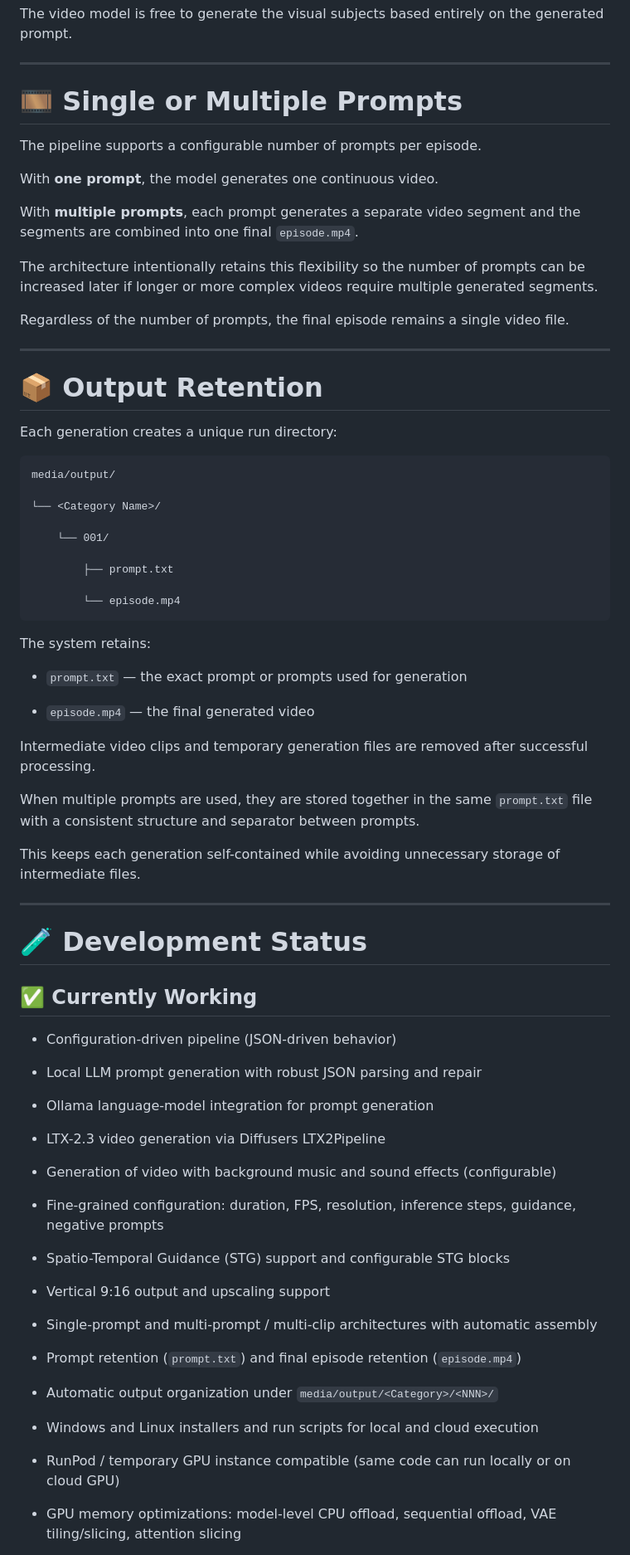
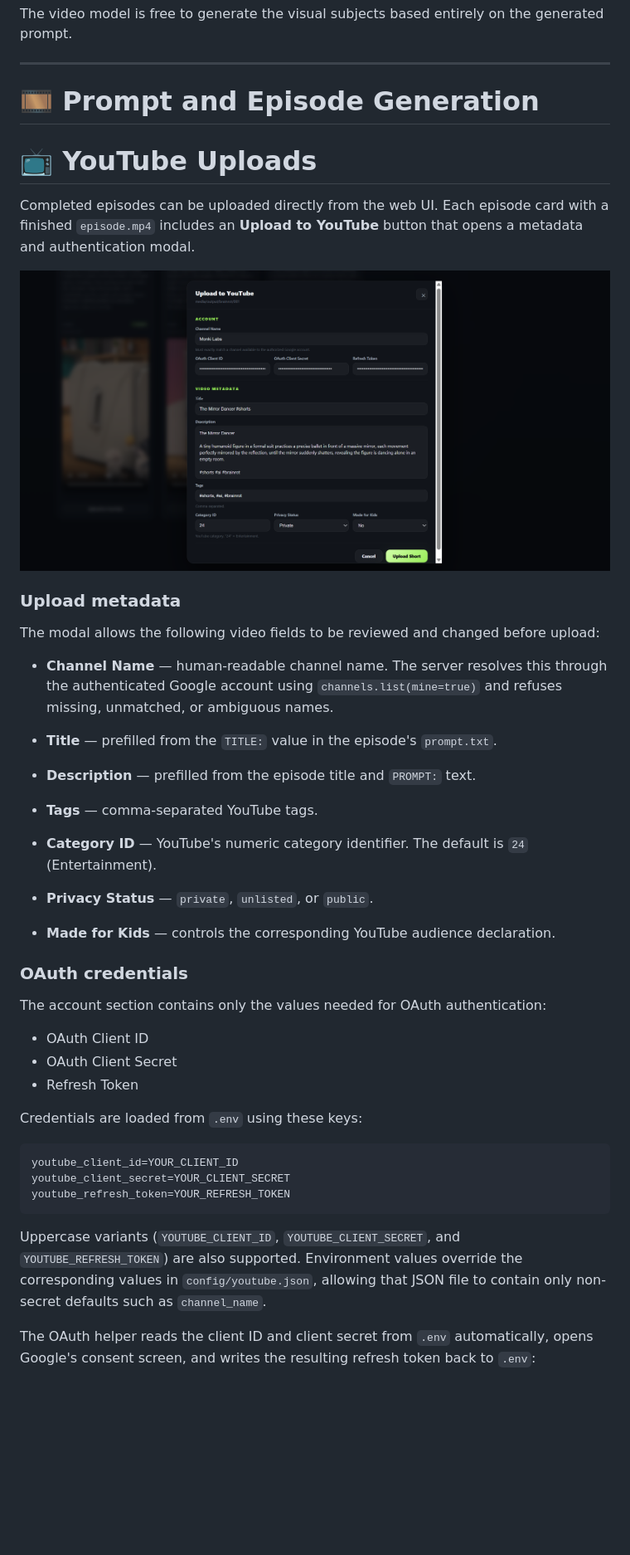
Before and after one commit to adeziio/monki-labs, a Markdown page: README.md, the part around the change printed below. Shown: that part at 83% size. Drawn GitHub-style; pictures changed too: web/screenshots/youtube.png (added); blank space fills up the shorter version.

````diff
--- a/README.md
+++ b/README.md
@@ -772,79 +772,50 @@ The video model is free to generate the visual subjects based entirely on the ge
 
 ---
 
-# 🎞️ Single or Multiple Prompts
+# 🎞️ Prompt and Episode Generation
 
-The pipeline supports a configurable number of prompts per episode.
+# 📺 YouTube Uploads
 
-With **one prompt**, the model generates one continuous video.
+Completed episodes can be uploaded directly from the web UI. Each episode card with a finished `episode.mp4` includes an **Upload to YouTube** button that opens a metadata and authentication modal.
 
-With **multiple prompts**, each prompt generates a separate video segment and the segments are combined into one final `episode.mp4`.
+![YouTube upload modal](web/screenshots/youtube.png)
 
-The architecture intentionally retains this flexibility so the number of prompts can be increased later if longer or more complex videos require multiple generated segments.
 
-Regardless of the number of prompts, the final episode remains a single video file.
+### Upload metadata
 
----
+The modal allows the following video fields to be reviewed and changed before upload:
 
-# 📦 Output Retention
+* **Channel Name** — human-readable channel name. The server resolves this through the authenticated Google account using `channels.list(mine=true)` and refuses missing, unmatched, or ambiguous names.
 
-Each generation creates a unique run directory:
+* **Title** — prefilled from the `TITLE:` value in the episode's `prompt.txt`.
 
-```text
-media/output/
+* **Description** — prefilled from the episode title and `PROMPT:` text.
 
-└── <Category Name>/
+* **Tags** — comma-separated YouTube tags.
 
-    └── 001/
+* **Category ID** — YouTube's numeric category identifier. The default is `24` (Entertainment).
 
-        ├── prompt.txt
+* **Privacy Status** — `private`, `unlisted`, or `public`.
 
-        └── episode.mp4
+* **Made for Kids** — controls the corresponding YouTube audience declaration.
+
+### OAuth credentials
+
+The account section contains only the values needed for OAuth authentication:
+
+* OAuth Client ID
+* OAuth Client Secret
+* Refresh Token
+
+Credentials are loaded from `.env` using these keys:
+
+```env
+youtube_client_id=YOUR_CLIENT_ID
+youtube_client_secret=YOUR_CLIENT_SECRET
+youtube_refresh_token=YOUR_REFRESH_TOKEN
 ```
 
-The system retains:
+Uppercase variants (`YOUTUBE_CLIENT_ID`, `YOUTUBE_CLIENT_SECRET`, and `YOUTUBE_REFRESH_TOKEN`) are also supported. Environment values override the corresponding values in `config/youtube.json`, allowing that JSON file to contain only non-secret defaults such as `channel_name`.
 
-* `prompt.txt` — the exact prompt or prompts used for generation
+The OAuth helper reads the client ID and client secret from `.env` automatically, opens Google's consent screen, and writes the resulting refresh token back to `.env`:
 
-* `episode.mp4` — the final generated video
-
-Intermediate video clips and temporary generation files are removed after successful processing.
-
-When multiple prompts are used, they are stored together in the same `prompt.txt` file with a consistent structure and separator between prompts.
-
-This keeps each generation self-contained while avoiding unnecessary storage of intermediate files.
-
----
-
-# 🧪 Development Status
-
-## ✅ Currently Working
-
-* Configuration-driven pipeline (JSON-driven behavior)
-
-* Local LLM prompt generation with robust JSON parsing and repair
-
-* Ollama language-model integration for prompt generation
-
-* LTX-2.3 video generation via Diffusers LTX2Pipeline
-
-* Generation of video with background music and sound effects (configurable)
-
-* Fine-grained configuration: duration, FPS, resolution, inference steps, guidance, negative prompts
-
-* Spatio-Temporal Guidance (STG) support and configurable STG blocks
-
-* Vertical 9:16 output and upscaling support
-
-* Single-prompt and multi-prompt / multi-clip architectures with automatic assembly
-
-* Prompt retention (`prompt.txt`) and final episode retention (`episode.mp4`)
-
-* Automatic output organization under `media/output/<Category>/<NNN>/`
-
-* Windows and Linux installers and run scripts for local and cloud execution
-
-* RunPod / temporary GPU instance compatible (same code can run locally or on cloud GPU)
-
-* GPU memory optimizations: model-level CPU offload, sequential offload, VAE tiling/slicing, attention slicing
-
````
Also changed, not shown: other parts of README.md (+14 -98 lines), 1 other file.
